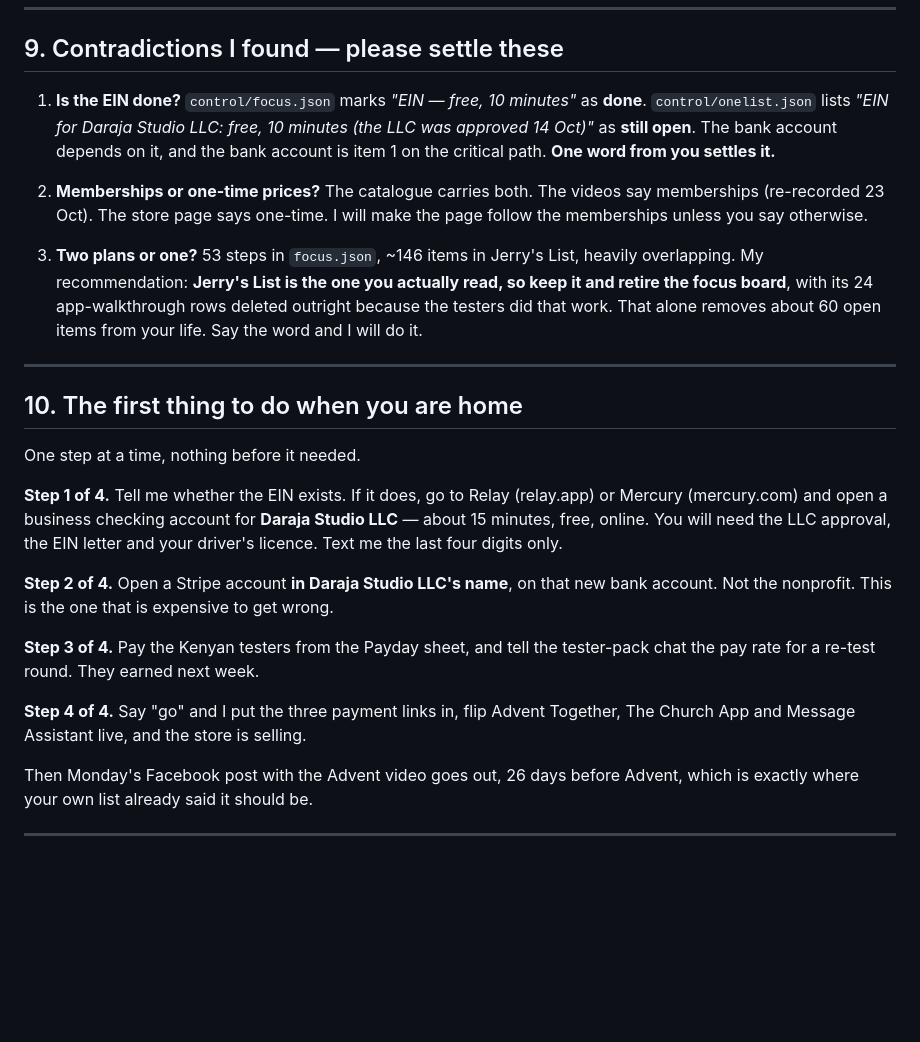
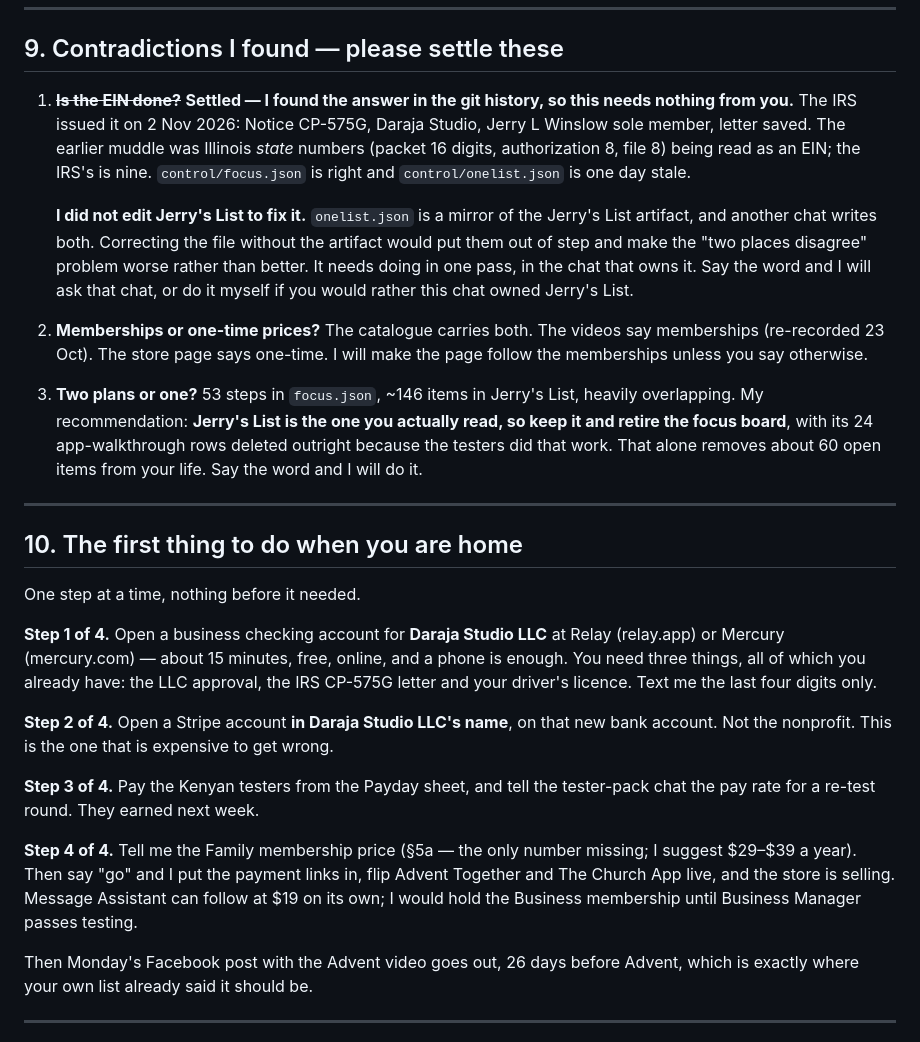
Before and after one commit to JerryWins1/daraja-apps, a Markdown page: PLAN.md, the part around one of its changes. Drawn GitHub-style; blank space fills up the shorter version.

```diff
--- a/PLAN.md
+++ b/PLAN.md
@@ -263,10 +306,17 @@ I will **not** merge any of it. You do that.
 
 ## 9. Contradictions I found — please settle these
 
-1. **Is the EIN done?** `control/focus.json` marks *"EIN — free, 10 minutes"* as **done**.
-   `control/onelist.json` lists *"EIN for Daraja Studio LLC: free, 10 minutes (the LLC was
-   approved 14 Oct)"* as **still open**. The bank account depends on it, and the bank
-   account is item 1 on the critical path. **One word from you settles it.**
+1. ~~**Is the EIN done?**~~ **Settled — I found the answer in the git history, so this needs
+   nothing from you.** The IRS issued it on 2 Nov 2026: Notice CP-575G, Daraja Studio,
+   Jerry L Winslow sole member, letter saved. The earlier muddle was Illinois *state*
+   numbers (packet 16 digits, authorization 8, file 8) being read as an EIN; the IRS's is
+   nine. `control/focus.json` is right and `control/onelist.json` is one day stale.
+
+   **I did not edit Jerry's List to fix it.** `onelist.json` is a mirror of the Jerry's
+   List artifact, and another chat writes both. Correcting the file without the artifact
+   would put them out of step and make the "two places disagree" problem worse rather than
+   better. It needs doing in one pass, in the chat that owns it. Say the word and I will
+   ask that chat, or do it myself if you would rather this chat owned Jerry's List.
 
 2. **Memberships or one-time prices?** The catalogue carries both. The videos say
    memberships (re-recorded 23 Oct). The store page says one-time. I will make the page
@@ -284,10 +334,10 @@ I will **not** merge any of it. You do that.
 
 One step at a time, nothing before it needed.
 
-**Step 1 of 4.** Tell me whether the EIN exists. If it does, go to Relay (relay.app) or
-Mercury (mercury.com) and open a business checking account for **Daraja Studio LLC** —
-about 15 minutes, free, online. You will need the LLC approval, the EIN letter and your
-driver's licence. Text me the last four digits only.
+**Step 1 of 4.** Open a business checking account for **Daraja Studio LLC** at Relay
+(relay.app) or Mercury (mercury.com) — about 15 minutes, free, online, and a phone is
+enough. You need three things, all of which you already have: the LLC approval, the IRS
+CP-575G letter and your driver's licence. Text me the last four digits only.
 
 **Step 2 of 4.** Open a Stripe account **in Daraja Studio LLC's name**, on that new bank
 account. Not the nonprofit. This is the one that is expensive to get wrong.
@@ -295,8 +345,11 @@ account. Not the nonprofit. This is the one that is expensive to get wrong.
 **Step 3 of 4.** Pay the Kenyan testers from the Payday sheet, and tell the tester-pack
 chat the pay rate for a re-test round. They earned next week.
 
-**Step 4 of 4.** Say "go" and I put the three payment links in, flip Advent Together,
-The Church App and Message Assistant live, and the store is selling.
+**Step 4 of 4.** Tell me the Family membership price (§5a — the only number missing; I
+suggest $29–$39 a year). Then say "go" and I put the payment links in, flip Advent
+Together and The Church App live, and the store is selling. Message Assistant can follow
+at $19 on its own; I would hold the Business membership until Business Manager passes
+testing.
 
 Then Monday's Facebook post with the Advent video goes out, 26 days before Advent, which
 is exactly where your own list already said it should be.
```
Also changed, not shown: other parts of PLAN.md (+47 -4 lines).
